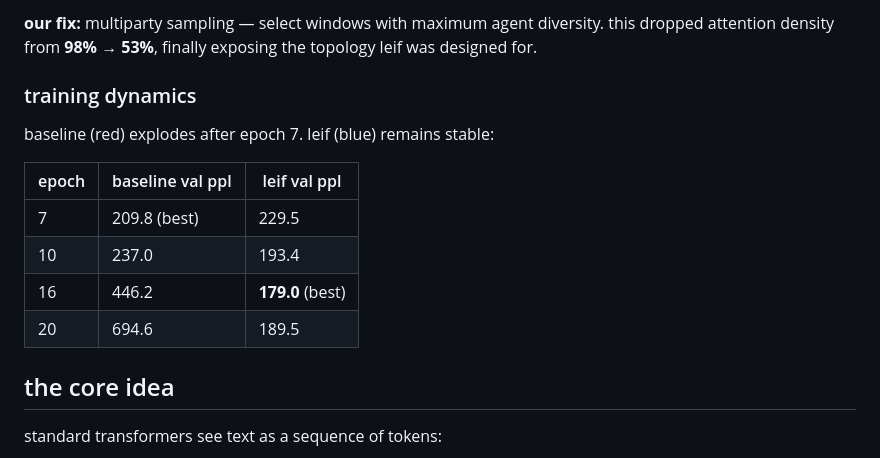
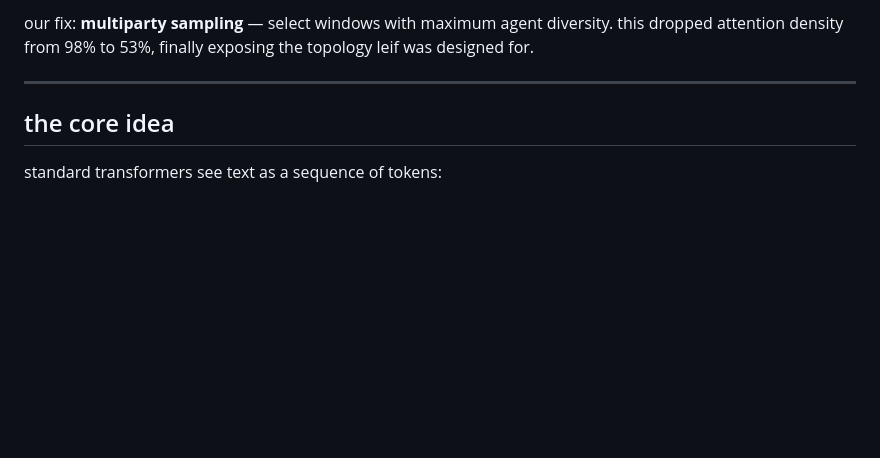
Before and after one commit to beerooyay/leif, a Markdown page: README.md, the part around one of its changes. Drawn GitHub-style; blank space fills up the shorter version.

```diff
--- a/README.md
+++ b/README.md
@@ -30,16 +31,7 @@ we discovered that standard prefix sampling of multi-party datasets systematical
 
-**our fix:** multiparty sampling — select windows with maximum agent diversity. this dropped attention density from **98% → 53%**, finally exposing the topology leif was designed for.
+our fix: **multiparty sampling** — select windows with maximum agent diversity. this dropped attention density from 98% to 53%, finally exposing the topology leif was designed for.
 
-### training dynamics
-
-baseline (red) explodes after epoch 7. leif (blue) remains stable:
-
-| epoch | baseline val ppl | leif val ppl |
-|-------|------------------|--------------|
-| 7 | 209.8 (best) | 229.5 |
-| 10 | 237.0 | 193.4 |
-| 16 | 446.2 | **179.0** (best) |
-| 20 | 694.6 | 189.5 |
+---
 
 ## the core idea
 
```
Also changed, not shown: other parts of README.md (+14 -13 lines), benchmark_results/figures/attention_density.png (added), benchmark_results/figures/benchmark_summary.png (added), benchmark_results/figures/horizon_problem.png (added), benchmark_results/figures/perplexity.png (added), benchmark_results/figures/training_dynamics.png (added).
